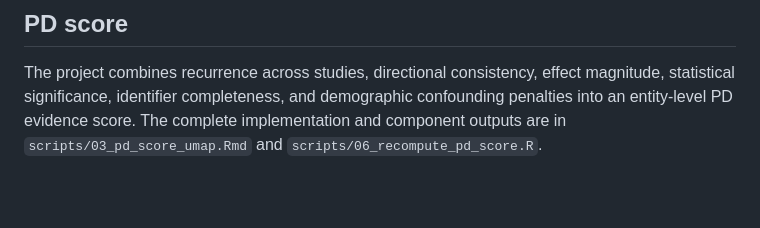
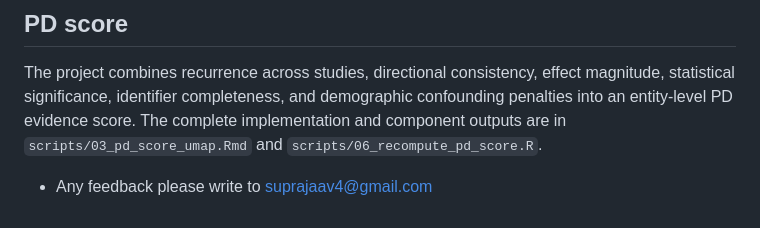
Before and after one commit to suprajaa4/pd-blood-metabolomics, a Markdown page: README.md, the part around the change. Drawn GitHub-style; blank space fills up the shorter version.

```diff
--- a/README.md
+++ b/README.md
@@ -100,3 +100,5 @@ python scripts/13_multimodal_vae.py \
 ## PD score
 
 The project combines recurrence across studies, directional consistency, effect magnitude, statistical significance, identifier completeness, and demographic confounding penalties into an entity-level PD evidence score. The complete implementation and component outputs are in `scripts/03_pd_score_umap.Rmd` and `scripts/06_recompute_pd_score.R`.
+
+- Any feedback please write to suprajaav4@gmail.com
```
